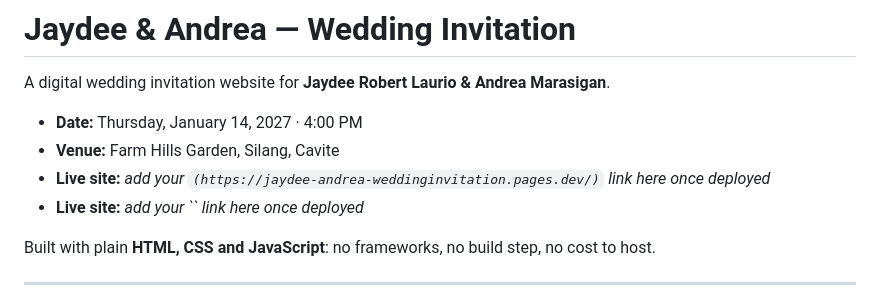
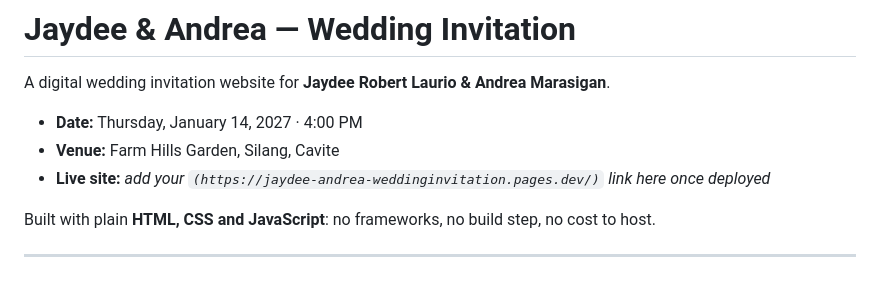
Before and after one commit to LatrellAndrei/Jaydee-Andrea-WeddingInvitation, a Markdown page: README.md, the part around the change. GitHub-like rendering.

```diff
--- a/README.md
+++ b/README.md
@@ -5,7 +5,6 @@ A digital wedding invitation website for **Jaydee Robert Laurio & Andrea Marasig
 - **Date:** Thursday, January 14, 2027 · 4:00 PM
 - **Venue:** Farm Hills Garden, Silang, Cavite
 - **Live site:** _add your `(https://jaydee-andrea-weddinginvitation.pages.dev/)` link here once deployed_
-- **Live site:** _add your `` link here once deployed_
 
 Built with plain **HTML, CSS and JavaScript**: no frameworks, no build step, no cost to host.
 
```
